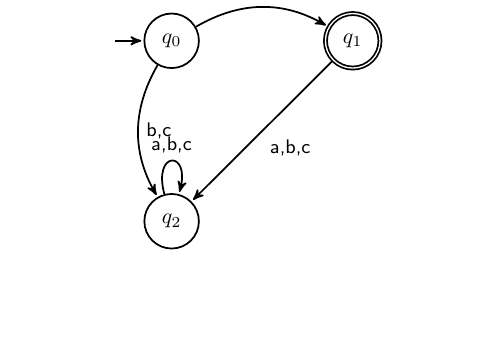
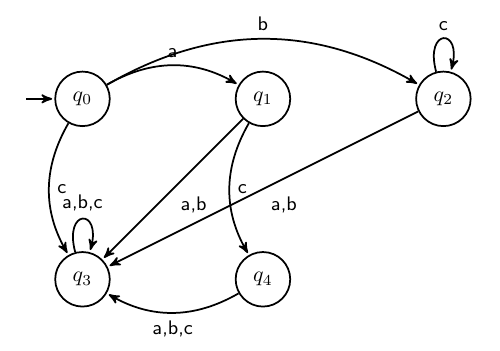
Before and after one commit to Forrest-T/Finite-Automata-in-C, a LaTeX document (output/output.tex): part of the page, cut at the place of the change, the shorter picture padded with empty space. Compiled offline with pdfLaTeX.

Commit message:
ran a more complicated test case

```diff
--- a/output/output.tex
+++ b/output/output.tex
@@ -14,12 +14,16 @@
 \begin{center}
     \begin{automaton}
         \node[state,initial] (q_0) {$q_0$};
-        \node[state,accepting] (q_1) [right=of q_0] {$q_1$};
-        \node[state] (q_2) [below=of q_0] {$q_2$};
+        \node[state] (q_1) [right=of q_0] {$q_1$};
+        \node[state] (q_2) [right=of q_1] {$q_2$};
+        \node[state] (q_3) [below=of q_0] {$q_3$};
+        \node[state] (q_4) [right=of q_3] {$q_4$};
 \path[every node/.style={font=\sffamily\small}]
-        (q_0) edge [bend left] node {a} (q_1) edge [bend right] node {b,c} (q_2)
-        (q_1) edge node {a,b,c} (q_2)
-        (q_2) edge [loop above] node {a,b,c} ()
+        (q_0) edge [bend left] node {a} (q_1) edge [bend left] node {b} (q_2) edge [bend right] node {c} (q_3)
+        (q_1) edge node {a,b} (q_3) edge [bend right] node {c} (q_4)
+        (q_2) edge node {a,b} (q_3) edge [loop above] node {c} ()
+        (q_3) edge [loop above] node {a,b,c} ()
+        (q_4) edge [bend left] node {a,b,c} (q_3)
 ;
     \end{automaton}
 \end{center}
```
Also changed, not shown: output/output.pdf.
